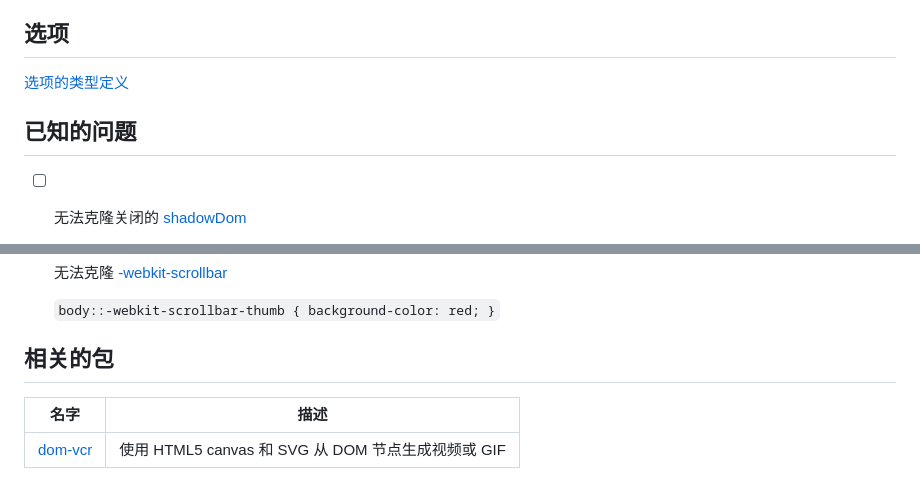
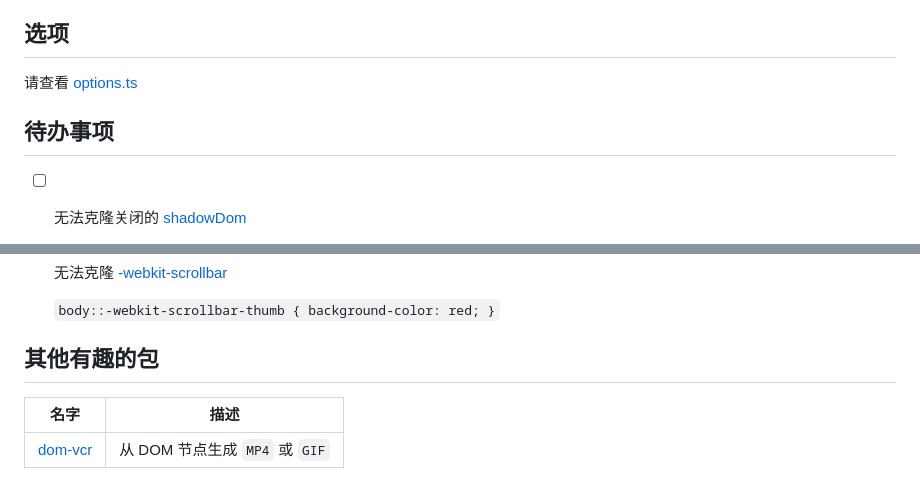
Before and after one commit to qq15725/modern-screenshot, a Markdown page: README.zh-CN.md, 2 parts joined by grey strips. Rendered like a GitHub page.

```diff
--- a/README.zh-CN.md
+++ b/README.zh-CN.md
@@ -102,9 +102,9 @@ DOM 转 HTMLElement
 
 ## 选项
 
-[选项的类型定义](src/options.ts)
+请查看 [options.ts](src/options.ts)
 
-## 已知的问题
+## 待办事项
 
 - [ ] 无法克隆关闭的 [shadowDom](https://developer.mozilla.org/en-US/docs/Web/Web_Components/Using_shadow_DOM)
 
@@ -118,10 +118,10 @@ DOM 转 HTMLElement
 
   `body::-webkit-scrollbar-thumb { background-color: red; }`
 
-## 相关的包
+## 其他有趣的包
 
-| 名字       | 描述                                                                  |
-|----------|----------------------------------------------------------------------|
-| [dom-vcr] | 使用 HTML5 canvas 和 SVG 从 DOM 节点生成视频或 GIF |
+| 名字       | 描述                     |
+|----------|------------------------|
+| [dom-vcr] | 从 DOM 节点生成 `MP4` 或 `GIF` |
 
 [dom-vcr]: https://github.com/qq15725/dom-vcr
```
Also changed, not shown: README.md (+6 -6 lines).
